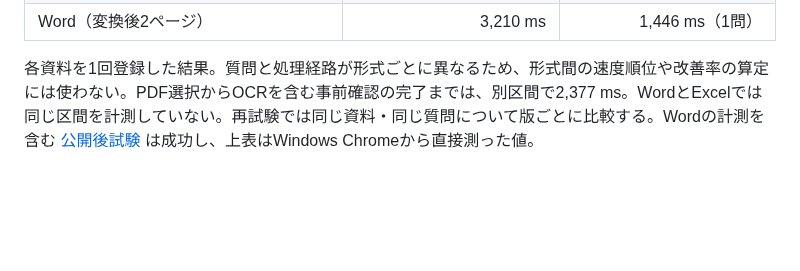
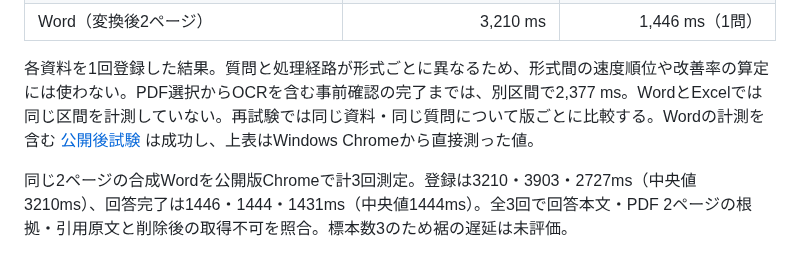
Before and after one commit to hiroakiaa/tsuyaku-kun, a Markdown page: docs/document-qa-verification.md, the part around the change. Drawn GitHub-style; blank space fills up the shorter version.

Commit message:
Record repeated Word QA timing measurements

```diff
--- a/docs/document-qa-verification.md
+++ b/docs/document-qa-verification.md
@@ -125,3 +125,5 @@ R7要項の給食費を本番の全文・検索方式で各3回、順序を交
 | Word（変換後2ページ） | 3,210 ms | 1,446 ms（1問） |
 
 各資料を1回登録した結果。質問と処理経路が形式ごとに異なるため、形式間の速度順位や改善率の算定には使わない。PDF選択からOCRを含む事前確認の完了までは、別区間で2,377 ms。WordとExcelでは同じ区間を計測していない。再試験では同じ資料・同じ質問について版ごとに比較する。Wordの計測を含む [公開後試験](https://github.com/hiroakiaa/tsuyaku-kun/actions/runs/43625038560) は成功し、上表はWindows Chromeから直接測った値。
+
+同じ2ページの合成Wordを公開版Chromeで計3回測定。登録は3210・3903・2727ms（中央値3210ms）、回答完了は1446・1444・1431ms（中央値1444ms）。全3回で回答本文・PDF 2ページの根拠・引用原文と削除後の取得不可を照合。標本数3のため裾の遅延は未評価。
```
